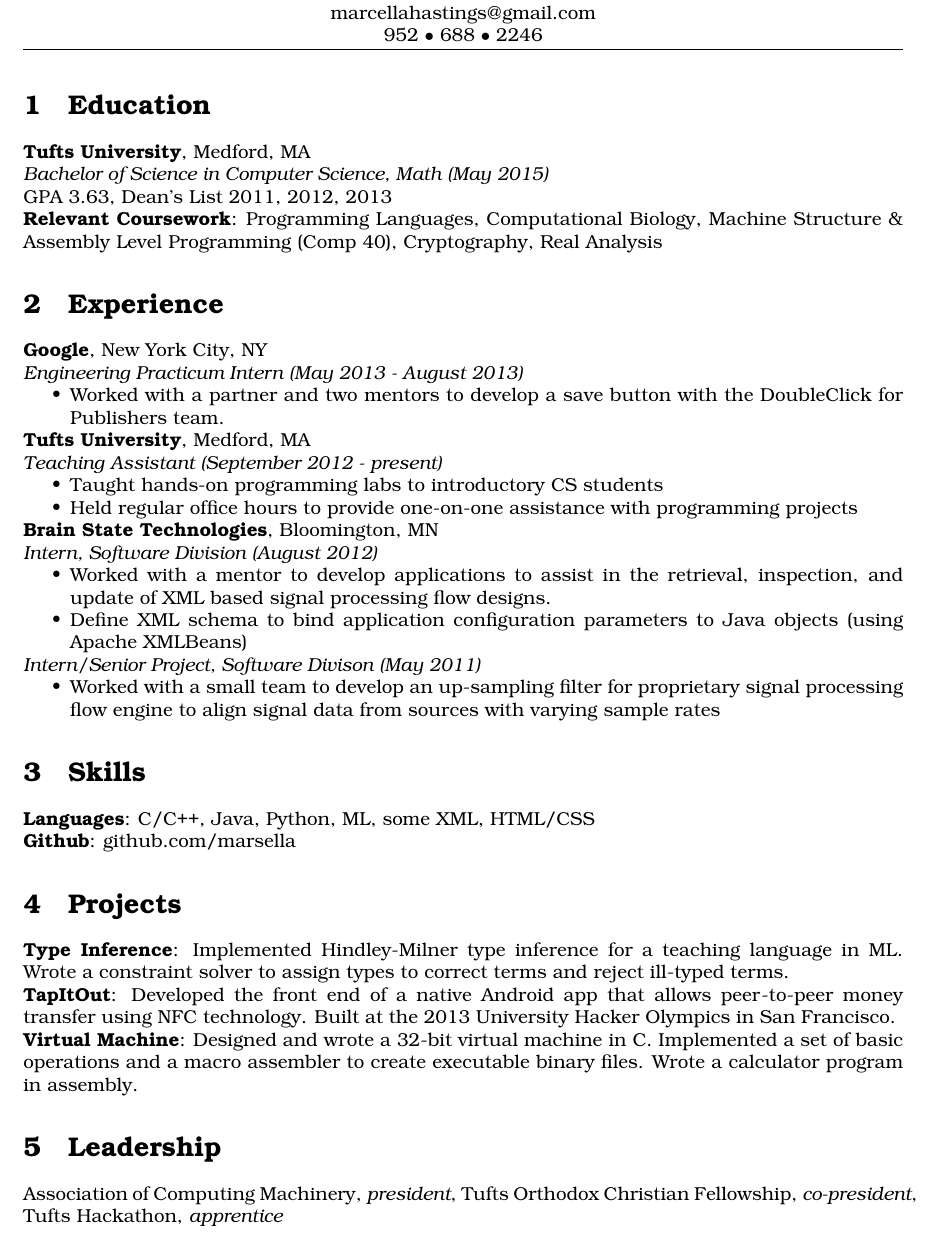
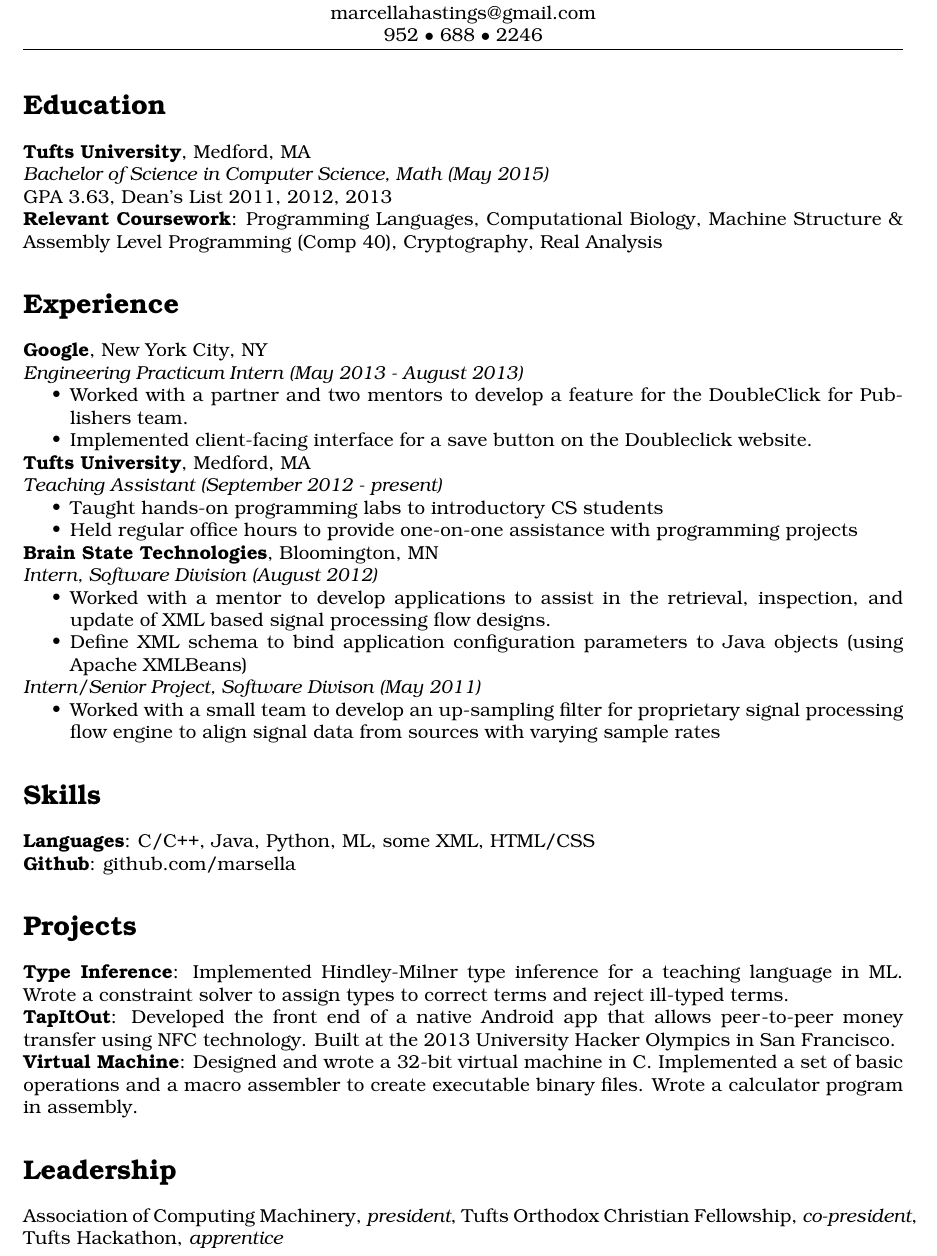
Before and after one commit to marsella/resume, a LaTeX CV (resume.tex): part of the page, cut so that both start at the same text. Compiled offline with pdfLaTeX.

Commit message:
updated sections & google entry

```diff
--- a/resume.tex
+++ b/resume.tex
@@ -45,7 +45,7 @@
 
 
 
-\section{Education}
+\section*{Education}
   \affiliation{Tufts University}                             {Medford, MA}
     \position{Bachelor of Science in Computer Science, Math} {May 2015} \\
   GPA 3.63, Dean's List 2011, 2012, 2013 \\
@@ -53,12 +53,14 @@
         {Programming Languages, Computational Biology, Machine Structure \&
         Assembly Level Programming (Comp 40), Cryptography, Real Analysis}
 
-\section{Experience}
+\section*{Experience}
   \affiliation{Google}                       {New York City, NY}
     \position {Engineering Practicum Intern} {May 2013 - August 2013}
     \begin{achievements}
-      \item Worked with a partner and two mentors to develop a save button with
+      \item Worked with a partner and two mentors to develop a feature for
             the DoubleClick for Publishers team.
+      \item Implemented client-facing interface for a save button on the
+            Doubleclick website.
     \end{achievements}
 
   \affiliation{Tufts University}   {Medford, MA}
@@ -86,11 +88,11 @@
       with varying sample rates
     \end{achievements}
 
-\section{Skills}
+\section*{Skills}
   \skill{Languages} {C/C++, Java, Python, ML, some XML, HTML/CSS} \\
   \skill{Github}    {github.com/marsella}
 
-\section{Projects}
+\section*{Projects}
   \skill{Type Inference}
         {Implemented Hindley-Milner type inference for a teaching language in
         ML. Wrote a constraint solver to assign types to correct terms and
@@ -104,7 +106,7 @@
         basic operations and a macro assembler to create executable binary
         files. Wrote a calculator program in assembly.}
 
-\section{Leadership}
+\section*{Leadership}
   Association of Computing Machinery, \textit{president}, Tufts Orthodox
   Christian Fellowship, \textit{co-president}, Tufts Hackathon,
   \textit{apprentice}
```
Also changed, not shown: resume.pdf.
